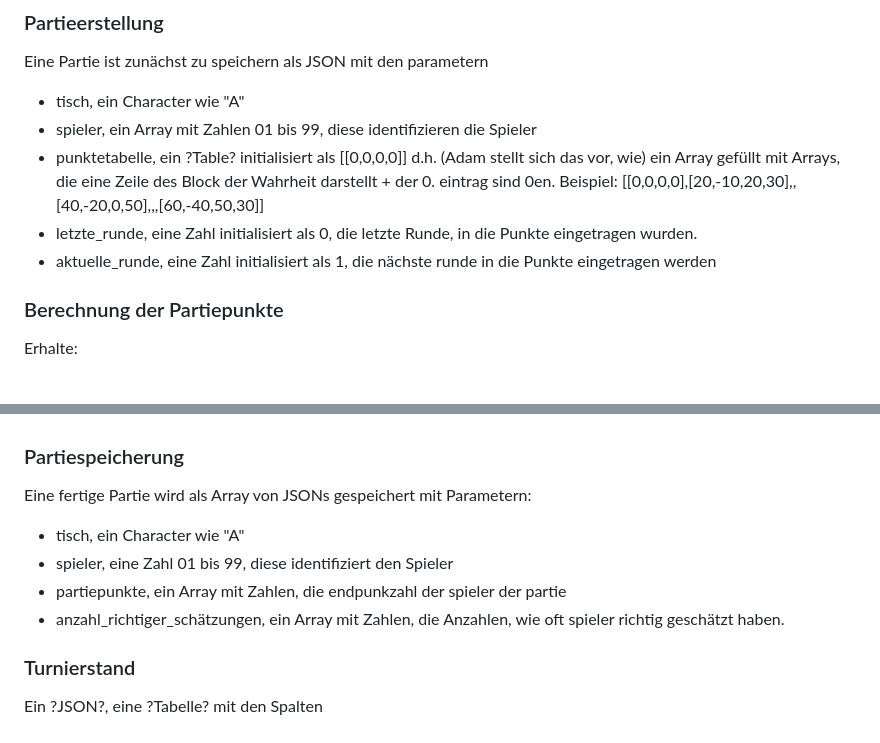
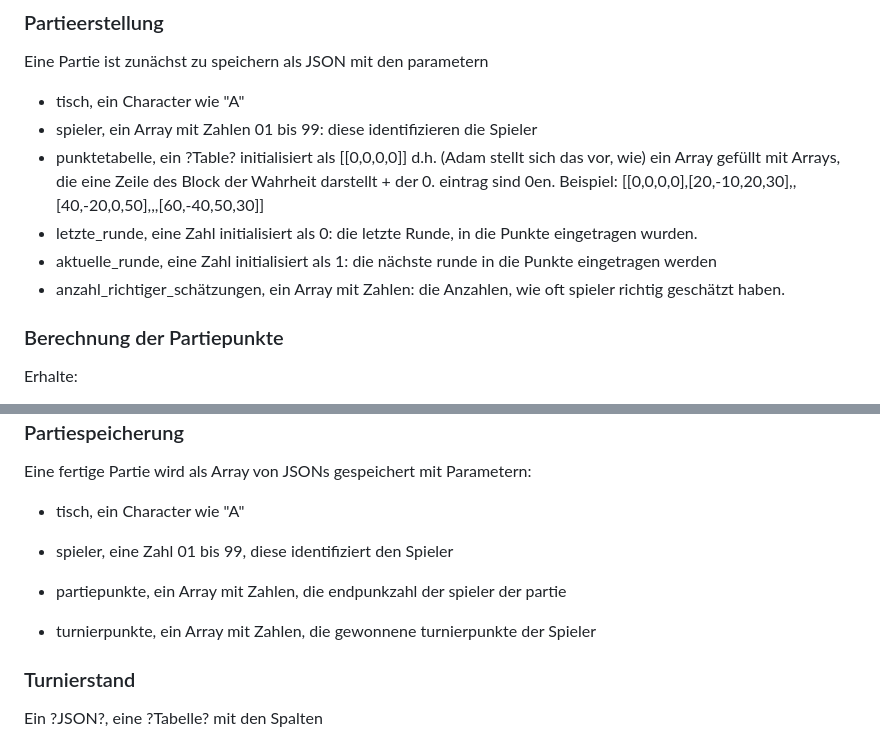
Before and after one commit to adamfuge/WIZARD-turnier-Webapp, a Markdown page: Übersicht.md, 2 parts joined by grey strips. GitHub-like rendering.

```diff
--- a/Übersicht.md
+++ b/Übersicht.md
@@ -32,11 +32,12 @@ Eventuell könnte hier auch die Berechnung der Aktuellen Turnierpunktzahl der Sp
 ### Partieerstellung
 Eine Partie ist zunächst zu speichern als JSON mit den parametern
 - tisch, ein Character wie "A"
-- spieler, ein Array mit Zahlen 01 bis 99, diese identifizieren die Spieler
+- spieler, ein Array mit Zahlen 01 bis 99: diese identifizieren die Spieler
 - punktetabelle, ein ?Table? initialisiert als [[0,0,0,0]] d.h. (Adam stellt sich das vor, wie) ein Array gefüllt mit Arrays, die eine Zeile des Block der Wahrheit darstellt + der 0. eintrag sind 0en. Beispiel:
   [[0,0,0,0],[20,-10,20,30],,[40,-20,0,50],,,[60,-40,50,30]]
-- letzte_runde, eine Zahl initialisiert als 0, die letzte Runde, in die Punkte eingetragen wurden.
-- aktuelle_runde, eine Zahl initialisiert als 1, die nächste runde in die Punkte eingetragen werden
+- letzte_runde, eine Zahl initialisiert als 0: die letzte Runde, in die Punkte eingetragen wurden.
+- aktuelle_runde, eine Zahl initialisiert als 1: die nächste runde in die Punkte eingetragen werden
+- anzahl_richtiger_schätzungen, ein Array mit Zahlen: die Anzahlen, wie oft spieler richtig geschätzt haben.
 
 ### Berechnung der Partiepunkte
 Erhalte:
@@ -67,7 +68,8 @@ Eine fertige Partie wird als Array von JSONs gespeichert mit Parametern:
 - tisch, ein Character wie "A"
 - spieler, eine Zahl 01 bis 99, diese identifiziert den Spieler
 - partiepunkte, ein Array mit Zahlen, die endpunkzahl der spieler der partie
-- anzahl_richtiger_schätzungen, ein Array mit Zahlen, die Anzahlen, wie oft spieler richtig geschätzt haben.
+
+- turnierpunkte, ein Array mit Zahlen, die gewonnene turnierpunkte der Spieler
 
 ### Turnierstand
 Ein ?JSON?, eine ?Tabelle? mit den Spalten
```
